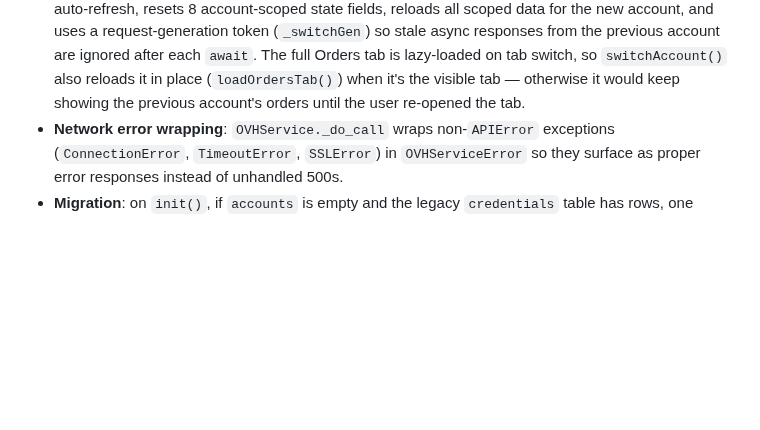
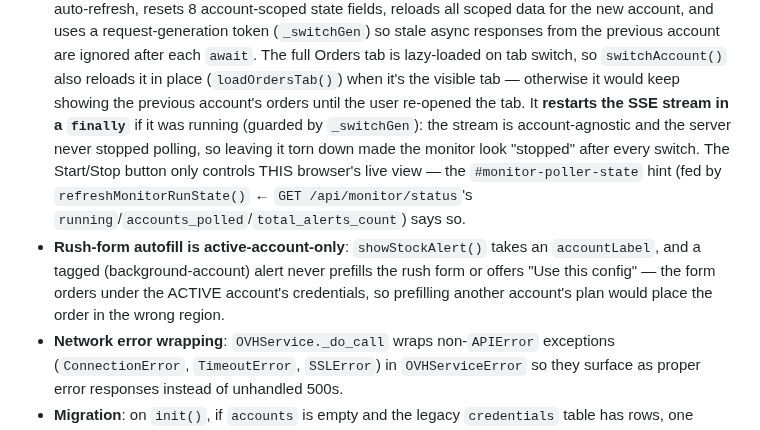
Before and after one commit to JuggyMcNutty/ecovibe, a Markdown page: AGENTS.md, the part around one of its changes. GitHub-like rendering; blank space fills up the shorter version.

```diff
--- a/AGENTS.md
+++ b/AGENTS.md
@@ -255,6 +292,18 @@ were created under (`account_id` column on each table).
   lazy-loaded on tab switch, so `switchAccount()` also reloads it in place
   (`loadOrdersTab()`) when it's the visible tab — otherwise it would keep
   showing the previous account's orders until the user re-opened the tab.
+  It **restarts the SSE stream in a `finally`** if it was running (guarded
+  by `_switchGen`): the stream is account-agnostic and the server never
+  stopped polling, so leaving it torn down made the monitor look "stopped"
+  after every switch. The Start/Stop button only controls THIS browser's
+  live view — the `#monitor-poller-state` hint (fed by
+  `refreshMonitorRunState()` ← `GET /api/monitor/status`'s
+  `running`/`accounts_polled`/`total_alerts_count`) says so.
+- **Rush-form autofill is active-account-only**: `showStockAlert()` takes
+  an `accountLabel`, and a tagged (background-account) alert never
+  prefills the rush form or offers "Use this config" — the form orders
+  under the ACTIVE account's credentials, so prefilling another account's
+  plan would place the order in the wrong region.
 - **Network error wrapping**: `OVHService._do_call` wraps non-`APIError`
   exceptions (`ConnectionError`, `TimeoutError`, `SSLError`) in
   `OVHServiceError` so they surface as proper error responses instead of
```
Also changed, not shown: other parts of AGENTS.md (+61 -24 lines), README.md (+19 -11 lines).
